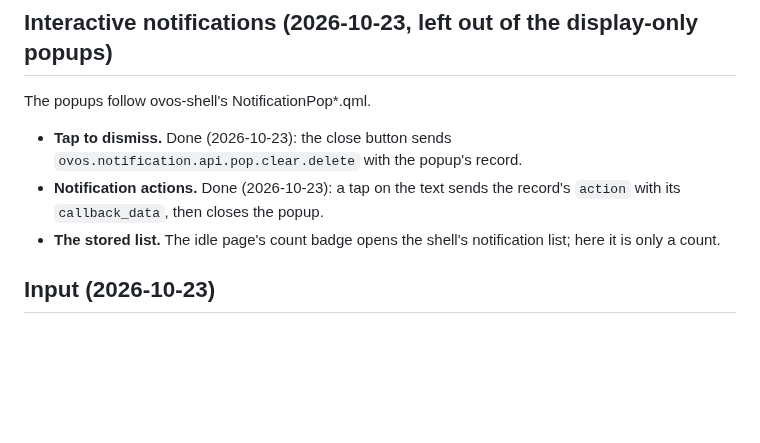
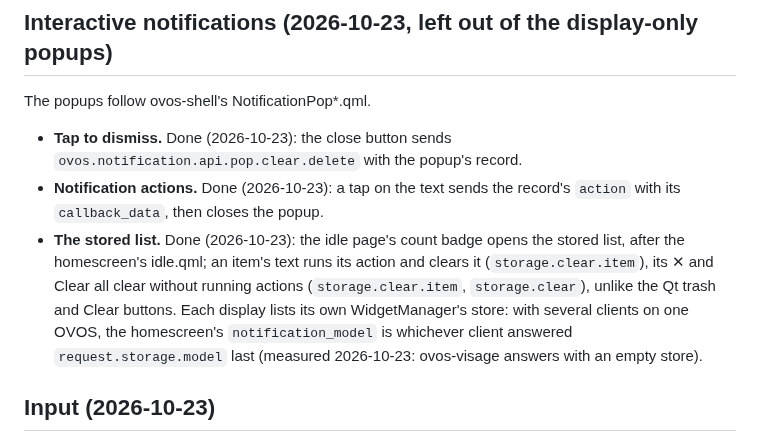
Before and after one commit to OscillateLabsLLC/ovos-gui-visage, a Markdown page: docs/BACKLOG.md, the part around the change. Rendered like a GitHub page; blank space fills up the shorter version.

```diff
--- a/docs/BACKLOG.md
+++ b/docs/BACKLOG.md
@@ -95,7 +95,11 @@ The popups follow ovos-shell's NotificationPop*.qml.
   the popup's record.
 - **Notification actions.** Done (2026-10-23): a tap on the text sends the record's `action` with its
   `callback_data`, then closes the popup.
-- **The stored list.** The idle page's count badge opens the shell's notification list; here it is only a count.
+- **The stored list.** Done (2026-10-23): the idle page's count badge opens the stored list, after the homescreen's
+  idle.qml; an item's text runs its action and clears it (`storage.clear.item`), its ✕ and Clear all clear without
+  running actions (`storage.clear.item`, `storage.clear`), unlike the Qt trash and Clear buttons. Each display lists
+  its own WidgetManager's store: with several clients on one OVOS, the homescreen's `notification_model` is whichever
+  client answered `request.storage.model` last (measured 2026-10-23: ovos-visage answers with an empty store).
 
 ## Input (2026-10-23)
 
```
Also changed, not shown: README.md (+12 -0 lines), docs/SCOPE.md (+2 -0 lines).
